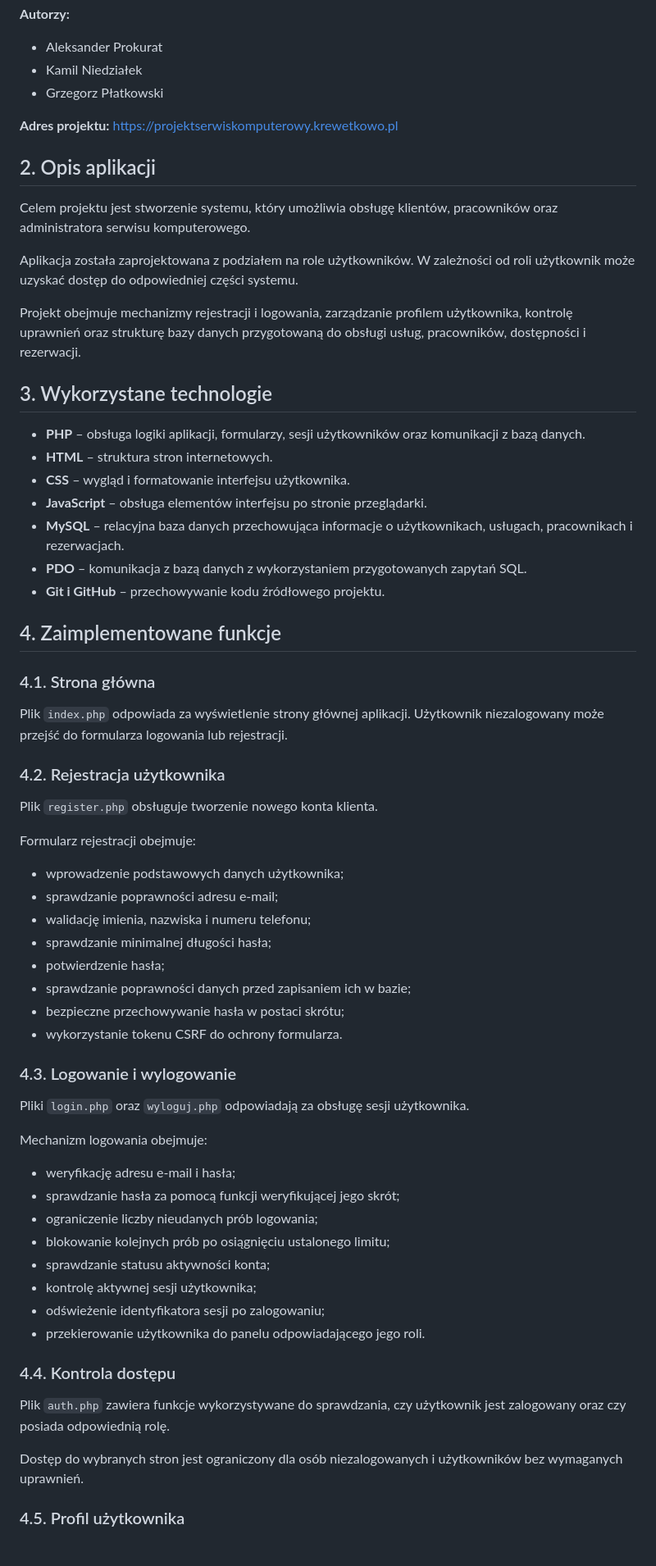
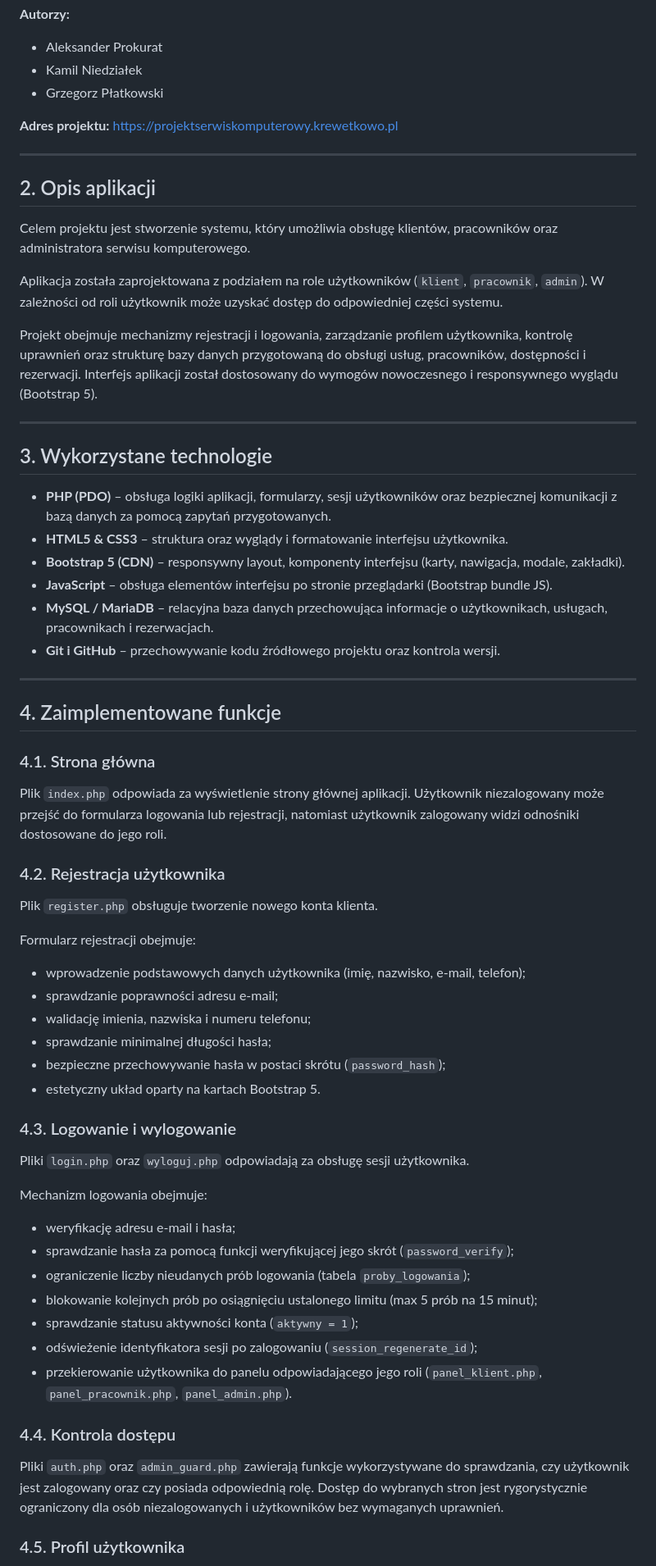
Before and after one commit to qtKreweciarz/Serwis-komputerowy, a Markdown page: README.md, the part around one of its changes. Shown at 82% size. Drawn GitHub-style.

```diff
--- a/README.md
+++ b/README.md
@@ -11,43 +11,46 @@ Projekt przedstawia aplikację internetową do obsługi rezerwacji usług serwis
 
 **Adres projektu:** https://projektserwiskomputerowy.krewetkowo.pl
 
+---
+
 ## 2. Opis aplikacji
 
 Celem projektu jest stworzenie systemu, który umożliwia obsługę klientów, pracowników oraz administratora serwisu komputerowego.
 
-Aplikacja została zaprojektowana z podziałem na role użytkowników. W zależności od roli użytkownik może uzyskać dostęp do odpowiedniej części systemu.
+Aplikacja została zaprojektowana z podziałem na role użytkowników (`klient`, `pracownik`, `admin`). W zależności od roli użytkownik może uzyskać dostęp do odpowiedniej części systemu.
 
-Projekt obejmuje mechanizmy rejestracji i logowania, zarządzanie profilem użytkownika, kontrolę uprawnień oraz strukturę bazy danych przygotowaną do obsługi usług, pracowników, dostępności i rezerwacji.
+Projekt obejmuje mechanizmy rejestracji i logowania, zarządzanie profilem użytkownika, kontrolę uprawnień oraz strukturę bazy danych przygotowaną do obsługi usług, pracowników, dostępności i rezerwacji. Interfejs aplikacji został dostosowany do wymogów nowoczesnego i responsywnego wyglądu (Bootstrap 5).
+
+---
 
 ## 3. Wykorzystane technologie
 
-- **PHP** – obsługa logiki aplikacji, formularzy, sesji użytkowników oraz komunikacji z bazą danych.
-- **HTML** – struktura stron internetowych.
-- **CSS** – wygląd i formatowanie interfejsu użytkownika.
-- **JavaScript** – obsługa elementów interfejsu po stronie przeglądarki.
-- **MySQL** – relacyjna baza danych przechowująca informacje o użytkownikach, usługach, pracownikach i rezerwacjach.
-- **PDO** – komunikacja z bazą danych z wykorzystaniem przygotowanych zapytań SQL.
-- **Git i GitHub** – przechowywanie kodu źródłowego projektu.
+- **PHP (PDO)** – obsługa logiki aplikacji, formularzy, sesji użytkowników oraz bezpiecznej komunikacji z bazą danych za pomocą zapytań przygotowanych.
+- **HTML5 & CSS3** – struktura oraz wyglądy i formatowanie interfejsu użytkownika.
+- **Bootstrap 5 (CDN)** – responsywny layout, komponenty interfejsu (karty, nawigacja, modale, zakładki).
+- **JavaScript** – obsługa elementów interfejsu po stronie przeglądarki (Bootstrap bundle JS).
+- **MySQL / MariaDB** – relacyjna baza danych przechowująca informacje o użytkownikach, usługach, pracownikach i rezerwacjach.
+- **Git i GitHub** – przechowywanie kodu źródłowego projektu oraz kontrola wersji.
+
+---
 
 ## 4. Zaimplementowane funkcje
 
 ### 4.1. Strona główna
 
-Plik `index.php` odpowiada za wyświetlenie strony głównej aplikacji. Użytkownik niezalogowany może przejść do formularza logowania lub rejestracji.
+Plik `index.php` odpowiada za wyświetlenie strony głównej aplikacji. Użytkownik niezalogowany może przejść do formularza logowania lub rejestracji, natomiast użytkownik zalogowany widzi odnośniki dostosowane do jego roli.
 
 ### 4.2. Rejestracja użytkownika
 
 Plik `register.php` obsługuje tworzenie nowego konta klienta.
 
 Formularz rejestracji obejmuje:
-- wprowadzenie podstawowych danych użytkownika;
+- wprowadzenie podstawowych danych użytkownika (imię, nazwisko, e-mail, telefon);
 - sprawdzanie poprawności adresu e-mail;
 - walidację imienia, nazwiska i numeru telefonu;
 - sprawdzanie minimalnej długości hasła;
-- potwierdzenie hasła;
-- sprawdzanie poprawności danych przed zapisaniem ich w bazie;
-- bezpieczne przechowywanie hasła w postaci skrótu;
-- wykorzystanie tokenu CSRF do ochrony formularza.
+- bezpieczne przechowywanie hasła w postaci skrótu (`password_hash`);
+- estetyczny układ oparty na kartach Bootstrap 5.
 
 ### 4.3. Logowanie i wylogowanie
 
@@ -55,19 +58,16 @@ Pliki `login.php` oraz `wyloguj.php` odpowiadają za obsługę sesji użytkownik
 
 Mechanizm logowania obejmuje:
 - weryfikację adresu e-mail i hasła;
-- sprawdzanie hasła za pomocą funkcji weryfikującej jego skrót;
-- ograniczenie liczby nieudanych prób logowania;
-- blokowanie kolejnych prób po osiągnięciu ustalonego limitu;
-- sprawdzanie statusu aktywności konta;
-- kontrolę aktywnej sesji użytkownika;
-- odświeżenie identyfikatora sesji po zalogowaniu;
-- przekierowanie użytkownika do panelu odpowiadającego jego roli.
+- sprawdzanie hasła za pomocą funkcji weryfikującej jego skrót (`password_verify`);
+- ograniczenie liczby nieudanych prób logowania (tabela `proby_logowania`);
+- blokowanie kolejnych prób po osiągnięciu ustalonego limitu (max 5 prób na 15 minut);
+- sprawdzanie statusu aktywności konta (`aktywny = 1`);
+- odświeżenie identyfikatora sesji po zalogowaniu (`session_regenerate_id`);
+- przekierowanie użytkownika do panelu odpowiadającego jego roli (`panel_klient.php`, `panel_pracownik.php`, `panel_admin.php`).
 
 ### 4.4. Kontrola dostępu
 
-Plik `auth.php` zawiera funkcje wykorzystywane do sprawdzania, czy użytkownik jest zalogowany oraz czy posiada odpowiednią rolę.
-
-Dostęp do wybranych stron jest ograniczony dla osób niezalogowanych i użytkowników bez wymaganych uprawnień.
+Pliki `auth.php` oraz `admin_guard.php` zawierają funkcje wykorzystywane do sprawdzania, czy użytkownik jest zalogowany oraz czy posiada odpowiednią rolę. Dostęp do wybranych stron jest rygorystycznie ograniczony dla osób niezalogowanych i użytkowników bez wymaganych uprawnień.
 
 ### 4.5. Profil użytkownika
 
```
Also changed, not shown: other parts of README.md (+56 -80 lines).
